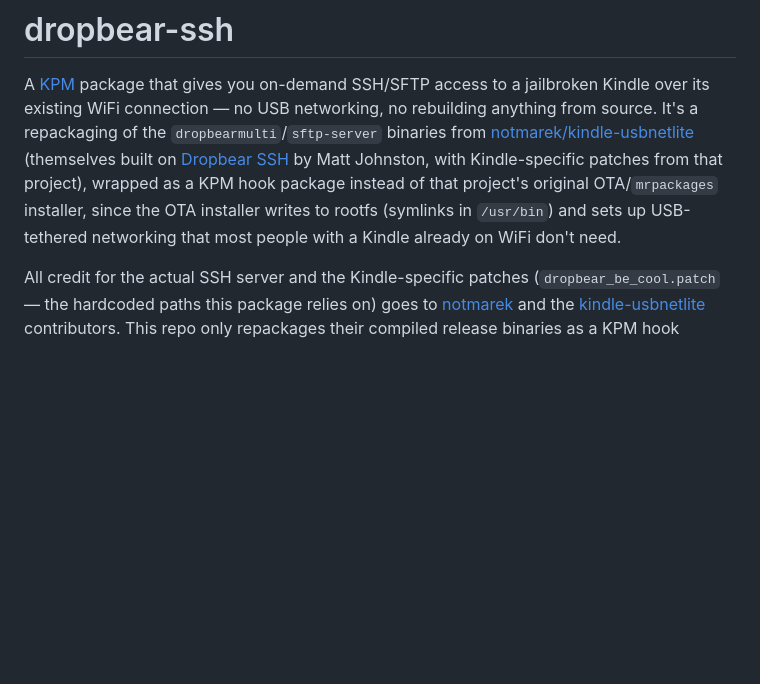
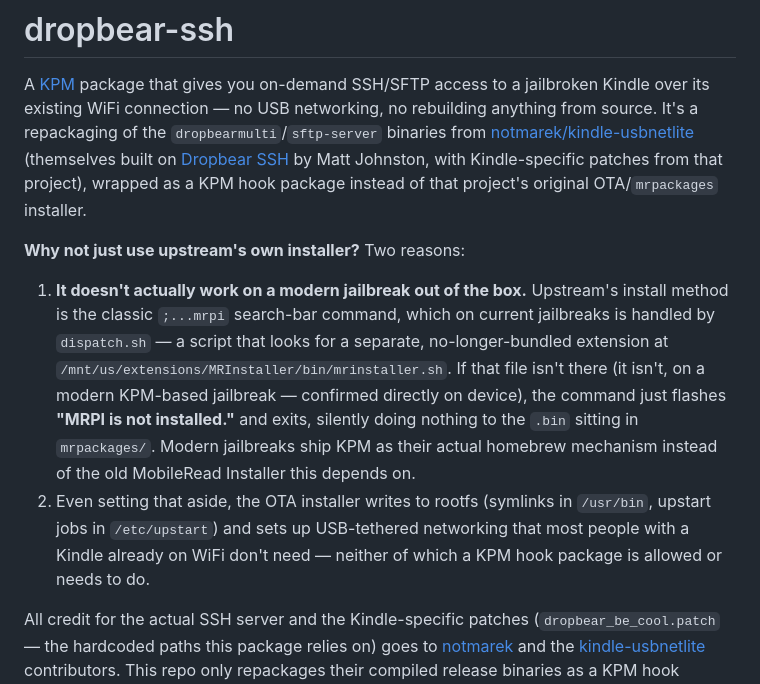
Before and after one commit to akshaylahudkar/dropbear-ssh, a Markdown page: README.md, the part around the change. GitHub-like rendering; blank space fills up the shorter version.

Commit message:
Explain why upstream's own OTA installer doesn't work here
Verified directly on device: the classic ;...mrpi search-bar command is
handled by dispatch.sh, which requires a separate MRInstaller extension
at /mnt/us/extensions/MRInstaller/bin/mrinstaller.sh that modern
KPM-based jailbreaks don't bundle. Without it, the command just flashes
"MRPI is not installed." and silently does nothing to the .bin sitting
in mrpackages/ — not a placement or user error, the mechanism itself
isn't present anymore.

```diff
--- a/README.md
+++ b/README.md
@@ -8,9 +8,24 @@ USB networking, no rebuilding anything from source. It's a repackaging of the
 (themselves built on [Dropbear SSH](https://matt.ucc.asn.au/dropbear/dropbear.html)
 by Matt Johnston, with Kindle-specific patches from that project), wrapped as
 a KPM hook package instead of that project's original OTA/`mrpackages`
-installer, since the OTA installer writes to rootfs (symlinks in `/usr/bin`)
-and sets up USB-tethered networking that most people with a Kindle already on
-WiFi don't need.
+installer.
+
+**Why not just use upstream's own installer?** Two reasons:
+
+1. **It doesn't actually work on a modern jailbreak out of the box.** Upstream's
+   install method is the classic `;...mrpi` search-bar command, which on
+   current jailbreaks is handled by `dispatch.sh` — a script that looks for a
+   separate, no-longer-bundled extension at
+   `/mnt/us/extensions/MRInstaller/bin/mrinstaller.sh`. If that file isn't
+   there (it isn't, on a modern KPM-based jailbreak — confirmed directly on
+   device), the command just flashes **"MRPI is not installed."** and exits,
+   silently doing nothing to the `.bin` sitting in `mrpackages/`. Modern
+   jailbreaks ship KPM as their actual homebrew mechanism instead of the old
+   MobileRead Installer this depends on.
+2. Even setting that aside, the OTA installer writes to rootfs (symlinks in
+   `/usr/bin`, upstart jobs in `/etc/upstart`) and sets up USB-tethered
+   networking that most people with a Kindle already on WiFi don't need —
+   neither of which a KPM hook package is allowed or needs to do.
 
 All credit for the actual SSH server and the Kindle-specific patches
 (`dropbear_be_cool.patch` — the hardcoded paths this package relies on) goes
```
